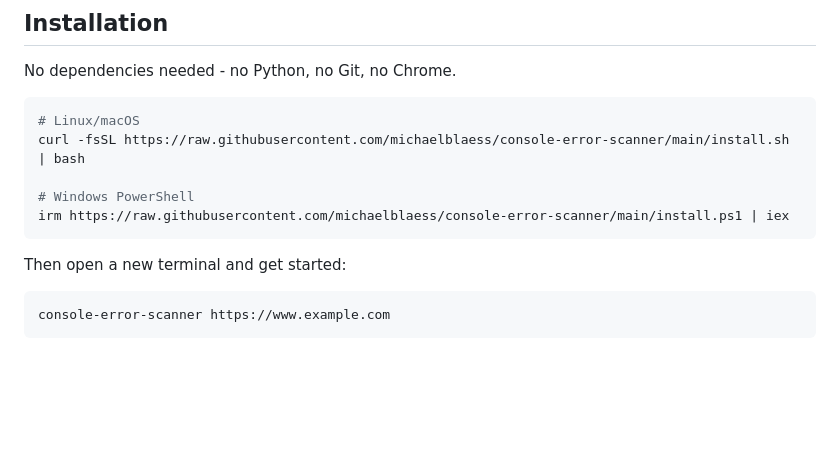
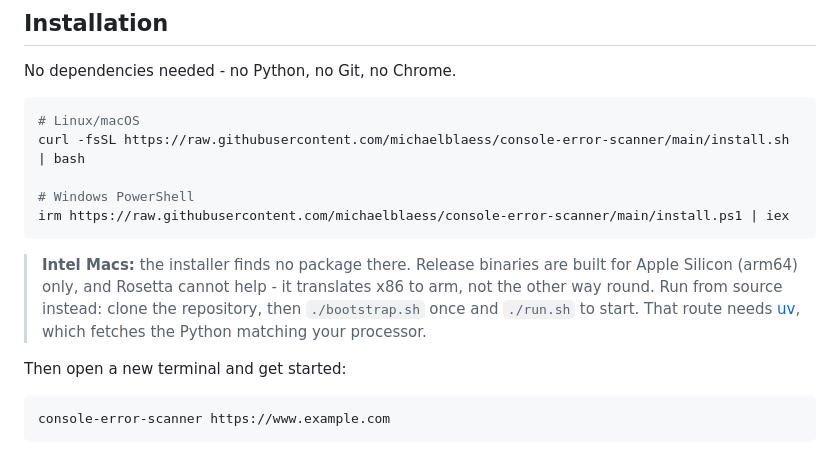
Before and after one commit to michaelblaess/console-error-scanner, a Markdown page: README.md, the part around the change. GitHub-like rendering; blank space fills up the shorter version.

````diff
--- a/README.md
+++ b/README.md
@@ -41,6 +41,13 @@ curl -fsSL https://raw.githubusercontent.com/michaelblaess/console-error-scanner
 # Windows PowerShell
 irm https://raw.githubusercontent.com/michaelblaess/console-error-scanner/main/install.ps1 | iex
 ```
+
+> **Intel Macs:** the installer finds no package there. Release binaries are
+> built for Apple Silicon (arm64) only, and Rosetta cannot help - it translates
+> x86 to arm, not the other way round. Run from source instead: clone the
+> repository, then `./bootstrap.sh` once and `./run.sh` to start. That route
+> needs [uv](https://docs.astral.sh/uv/), which fetches the Python matching
+> your processor.
 
 Then open a new terminal and get started:
 
````
Also changed, not shown: README.de.md (+8 -0 lines).
